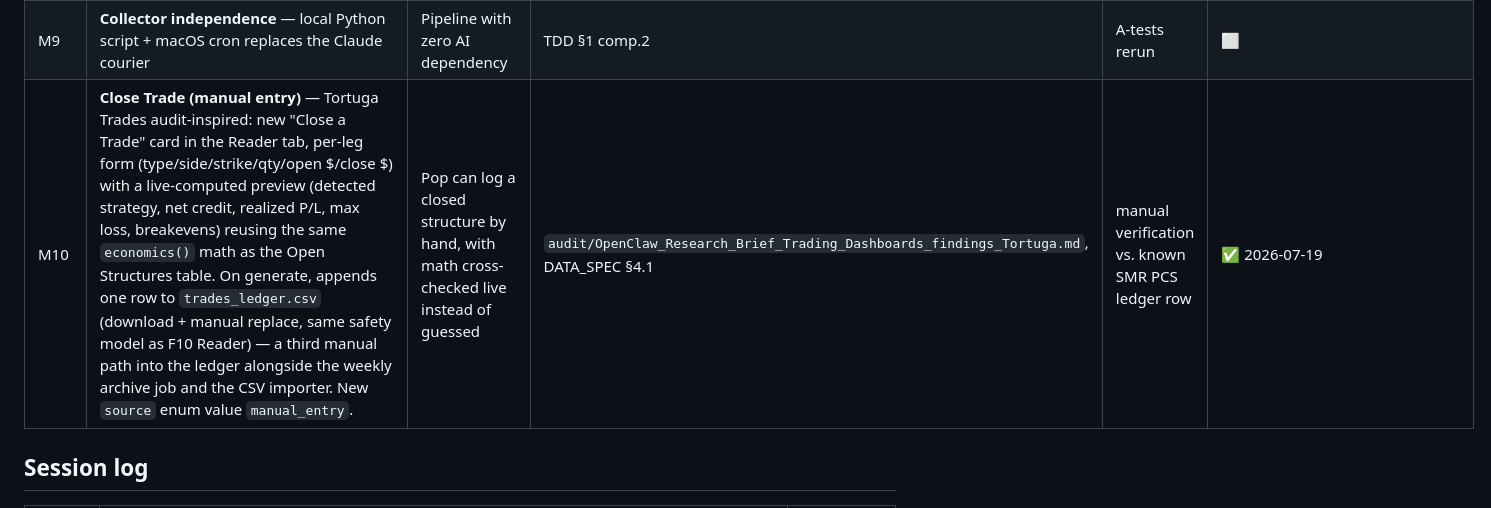
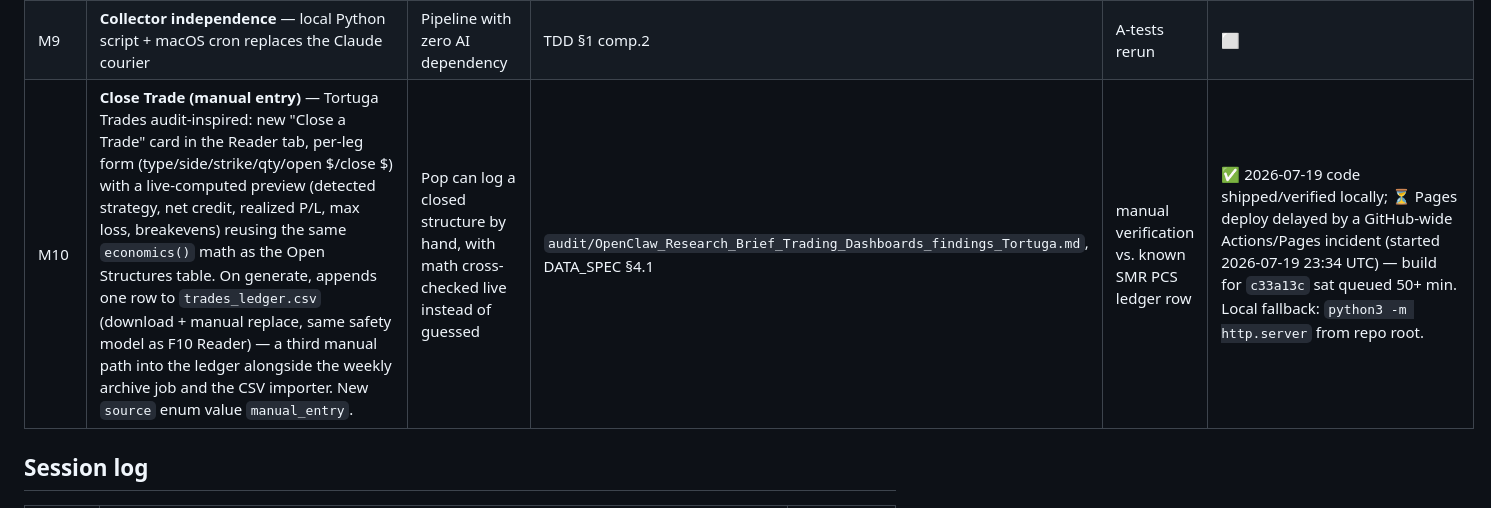
Before and after one commit to Girigall/portfolio-pop, a Markdown page: docs/06_build/BUILD_STATE.md, the part around the change. Drawn GitHub-style.

Commit message:
docs: note GitHub Pages deploy delay for M10 (GitHub-side outage)
Also serves as a retry trigger for a stuck Pages build queue —
c33a13c has been wedged in "building" for 50+ min behind GitHub's
Actions/API incident (started 2026-07-19 23:34 UTC).

Co-Authored-By: Claude Sonnet 5 <noreply@anthropic.com>

```diff
--- a/docs/06_build/BUILD_STATE.md
+++ b/docs/06_build/BUILD_STATE.md
@@ -30,7 +30,7 @@
 | M8 | **Standalone web app (THE product)** — static SPA at repo root (`index.html`), reads history CSVs via fetch; F10 Reader with FIFO pairing + high-water-mark + cross-source dedupe; real account names (Options/Equity/Crypto) | Dashboard at a URL, any device, zero AI dependency | TDD §1 | P1–P6 | ✅ 2026-07-19 — live at https://girigall.github.io/portfolio-pop/ |
 | M8.1 | **Platform shell** — sidebar app layout (nav rail: Overview/Options/Stocks/Crypto/Reader), page headers per section, uppercase category labels grouping cards (Accounts/Performance/Trends, Positions/Activity, etc.), brand block + net worth in sidebar. Same data/render functions, zero JS logic changes — pure structural/CSS pass. | Looks like a product, not a single-page dashboard | DESIGN_SPEC §2–4 | P1–P6 (rerun) | ✅ 2026-07-19 |
 | M9 | **Collector independence** — local Python script + macOS cron replaces the Claude courier | Pipeline with zero AI dependency | TDD §1 comp.2 | A-tests rerun | ⬜ |
-| M10 | **Close Trade (manual entry)** — Tortuga Trades audit-inspired: new "Close a Trade" card in the Reader tab, per-leg form (type/side/strike/qty/open $/close $) with a live-computed preview (detected strategy, net credit, realized P/L, max loss, breakevens) reusing the same `economics()` math as the Open Structures table. On generate, appends one row to `trades_ledger.csv` (download + manual replace, same safety model as F10 Reader) — a third manual path into the ledger alongside the weekly archive job and the CSV importer. New `source` enum value `manual_entry`. | Pop can log a closed structure by hand, with math cross-checked live instead of guessed | `audit/OpenClaw_Research_Brief_Trading_Dashboards_findings_Tortuga.md`, DATA_SPEC §4.1 | manual verification vs. known SMR PCS ledger row | ✅ 2026-07-19 |
+| M10 | **Close Trade (manual entry)** — Tortuga Trades audit-inspired: new "Close a Trade" card in the Reader tab, per-leg form (type/side/strike/qty/open $/close $) with a live-computed preview (detected strategy, net credit, realized P/L, max loss, breakevens) reusing the same `economics()` math as the Open Structures table. On generate, appends one row to `trades_ledger.csv` (download + manual replace, same safety model as F10 Reader) — a third manual path into the ledger alongside the weekly archive job and the CSV importer. New `source` enum value `manual_entry`. | Pop can log a closed structure by hand, with math cross-checked live instead of guessed | `audit/OpenClaw_Research_Brief_Trading_Dashboards_findings_Tortuga.md`, DATA_SPEC §4.1 | manual verification vs. known SMR PCS ledger row | ✅ 2026-07-19 code shipped/verified locally; ⏳ Pages deploy delayed by a GitHub-wide Actions/Pages incident (started 2026-07-19 23:34 UTC) — build for `c33a13c` sat queued 50+ min. Local fallback: `python3 -m http.server` from repo root. |
 
 ## Session log
 
```
